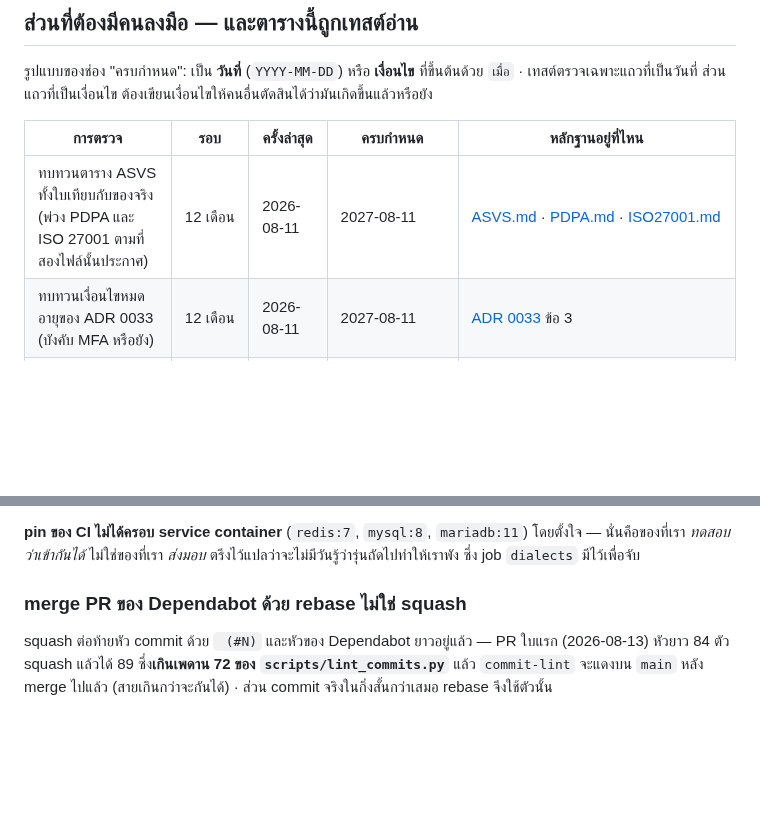
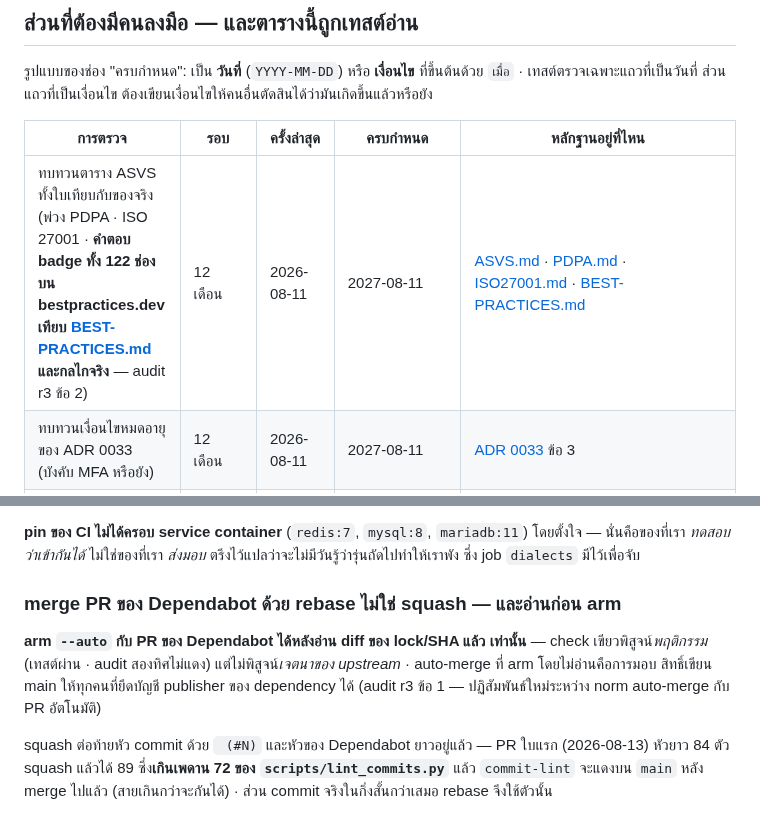
Before and after one commit to sayam/flask-todolist, a Markdown page: docs/SECURITY-CADENCE.md, 2 parts joined by grey strips. Rendered like a GitHub page; blank space fills up the shorter version.

```diff
--- a/docs/SECURITY-CADENCE.md
+++ b/docs/SECURITY-CADENCE.md
@@ -43,7 +43,7 @@ Phase 7 · P7-04 — **นโยบายนี้มีเทสต์คุม
 
 | การตรวจ | รอบ | ครั้งล่าสุด | ครบกำหนด | หลักฐานอยู่ที่ไหน |
 |---|---|---|---|---|
-| ทบทวนตาราง ASVS ทั้งใบเทียบกับของจริง (พ่วง PDPA และ ISO 27001 ตามที่สองไฟล์นั้นประกาศ) | 12 เดือน | 2026-08-11 | 2027-08-11 | [ASVS.md](ASVS.md) · [PDPA.md](PDPA.md) · [ISO27001.md](ISO27001.md) |
+| ทบทวนตาราง ASVS ทั้งใบเทียบกับของจริง (พ่วง PDPA · ISO 27001 · **คำตอบ badge ทั้ง 122 ช่องบน bestpractices.dev เทียบ [BEST-PRACTICES.md](BEST-PRACTICES.md) และกลไกจริง** — audit r3 ข้อ 2) | 12 เดือน | 2026-08-11 | 2027-08-11 | [ASVS.md](ASVS.md) · [PDPA.md](PDPA.md) · [ISO27001.md](ISO27001.md) · [BEST-PRACTICES.md](BEST-PRACTICES.md) |
 | ทบทวนเงื่อนไขหมดอายุของ ADR 0033 (บังคับ MFA หรือยัง) | 12 เดือน | 2026-08-11 | 2027-08-11 | [ADR 0033](adr/0033-mfa-is-offered-not-required.md) ข้อ 3 |
 | ทบทวนช่องโหว่ที่ค้างอยู่และของที่ pin ไว้ | 3 เดือน | 2026-08-11 | 2026-11-11 | ผลของ job `security` และ `plugin-audit` |
 | ขยับเวอร์ชันมาตรฐาน ASVS ถ้ามีรุ่นใหม่ | 12 เดือน | 2026-08-11 | 2027-08-11 | `scripts/build_asvs_worksheet.py --fetch` |
@@ -186,7 +186,13 @@ compile ใหม่ให้เอง — `requirements.in` จึงต้อ
 โดยตั้งใจ — นั่นคือของที่เรา *ทดสอบว่าเข้ากันได้* ไม่ใช่ของที่เรา *ส่งมอบ*
 ตรึงไว้แปลว่าจะไม่มีวันรู้ว่ารุ่นถัดไปทำให้เราพัง ซึ่ง job `dialects` มีไว้เพื่อจับ
 
-### merge PR ของ Dependabot ด้วย **rebase** ไม่ใช่ squash
+### merge PR ของ Dependabot ด้วย **rebase** ไม่ใช่ squash — และอ่านก่อน arm
+
+**arm `--auto` กับ PR ของ Dependabot ได้หลังอ่าน diff ของ lock/SHA แล้ว
+เท่านั้น** — check เขียวพิสูจน์*พฤติกรรม* (เทสต์ผ่าน · audit สองทิศไม่แดง)
+แต่ไม่พิสูจน์*เจตนาของ upstream* · auto-merge ที่ arm โดยไม่อ่านคือการมอบ
+สิทธิ์เขียน main ให้ทุกคนที่ยึดบัญชี publisher ของ dependency ได้ (audit r3
+ข้อ 1 — ปฏิสัมพันธ์ใหม่ระหว่าง norm auto-merge กับ PR อัตโนมัติ)
 
 squash ต่อท้ายหัว commit ด้วย ` (#N)` และหัวของ Dependabot ยาวอยู่แล้ว —
 PR ใบแรก (2026-08-13) หัวยาว 84 ตัว squash แล้วได้ 89 ซึ่ง**เกินเพดาน 72 ของ
```
Also changed, not shown: CHANGELOG.md (+8 -1 lines).
